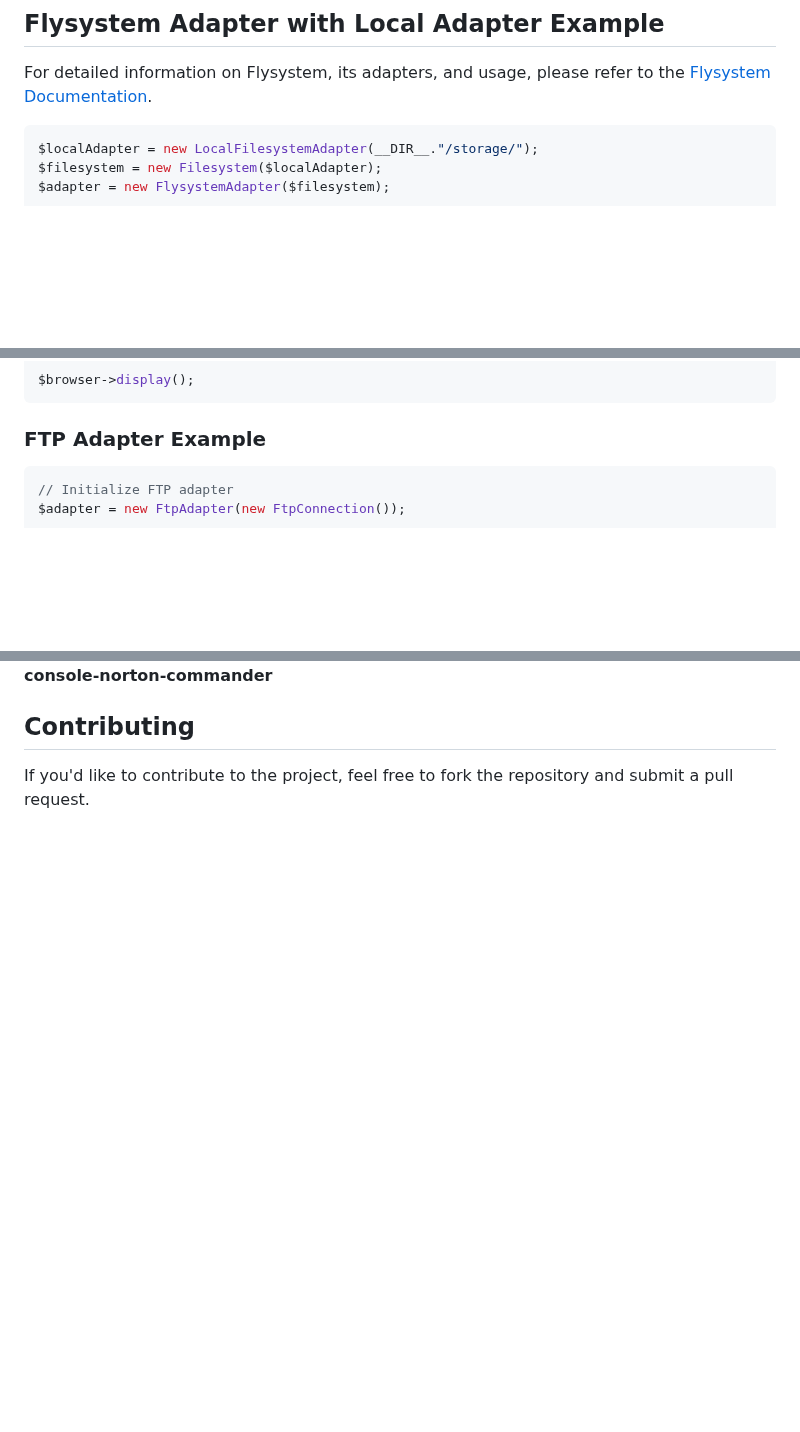
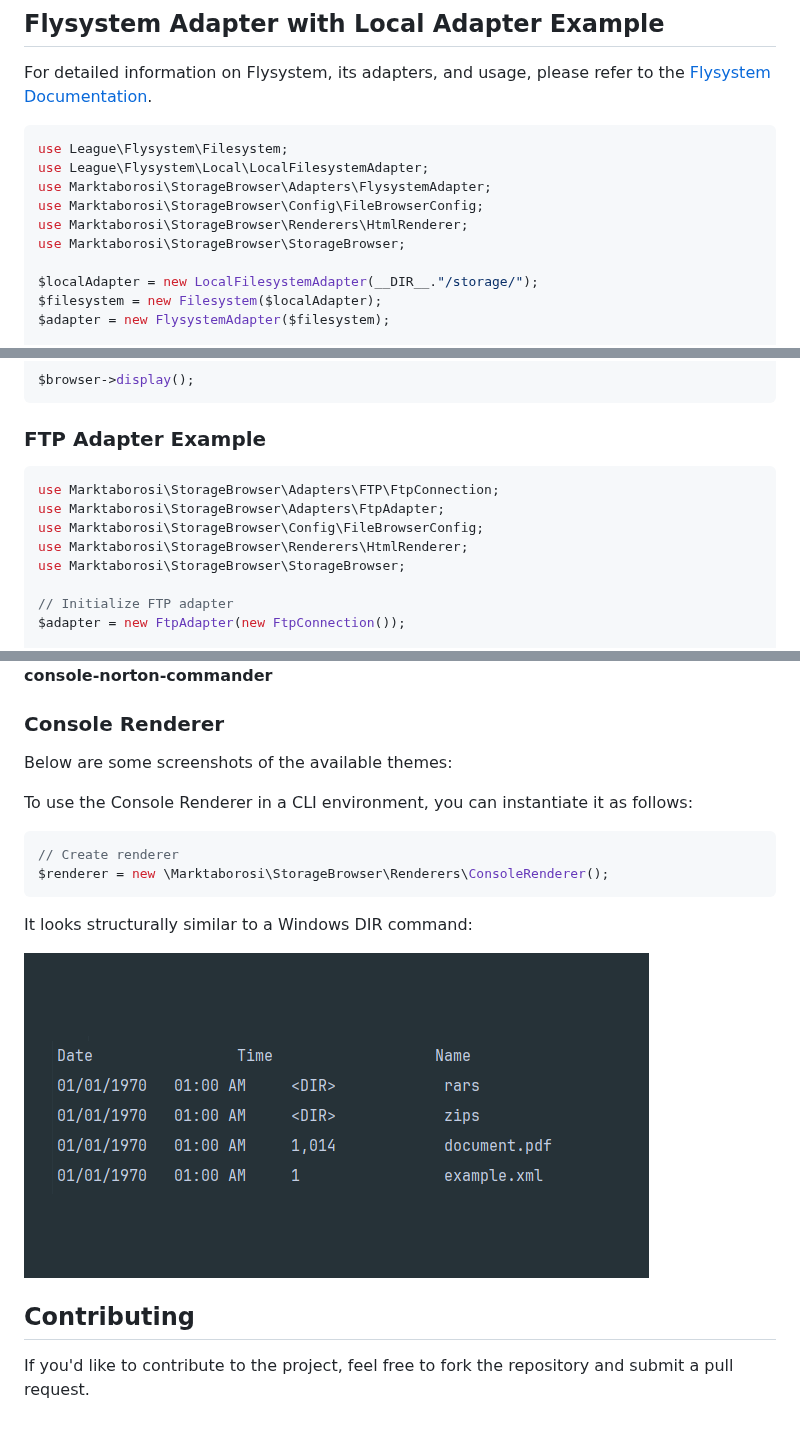
Before and after one commit to marktaborosi/storage-navigator, a Markdown page: readme.md, 3 parts joined by grey strips. GitHub-like rendering; pictures changed too: examples/screenshots/console-renderer.png (added); blank space fills up the shorter version.

Commit message:
readme.md changes: added console-renderer, additional screenshots, and usecases

````diff
--- a/readme.md
+++ b/readme.md
@@ -99,6 +104,13 @@ $browser->display();
 For detailed information on Flysystem, its adapters, and usage, please refer to the [Flysystem Documentation](https://flysystem.thephpleague.com/docs/).
 
 ```php
+use League\Flysystem\Filesystem;
+use League\Flysystem\Local\LocalFilesystemAdapter;
+use Marktaborosi\StorageBrowser\Adapters\FlysystemAdapter;
+use Marktaborosi\StorageBrowser\Config\FileBrowserConfig;
+use Marktaborosi\StorageBrowser\Renderers\HtmlRenderer;
+use Marktaborosi\StorageBrowser\StorageBrowser;
+
 $localAdapter = new LocalFilesystemAdapter(__DIR__."/storage/");
 $filesystem = new Filesystem($localAdapter);
 $adapter = new FlysystemAdapter($filesystem);
@@ -123,6 +135,12 @@ $browser->display();
 ### FTP Adapter Example
 
 ```php
+use Marktaborosi\StorageBrowser\Adapters\FTP\FtpConnection;
+use Marktaborosi\StorageBrowser\Adapters\FtpAdapter;
+use Marktaborosi\StorageBrowser\Config\FileBrowserConfig;
+use Marktaborosi\StorageBrowser\Renderers\HtmlRenderer;
+use Marktaborosi\StorageBrowser\StorageBrowser;
+
 // Initialize FTP adapter
 $adapter = new FtpAdapter(new FtpConnection());
 
@@ -280,6 +313,25 @@ Below are some screenshots of the available themes:
     </div>
 </div>
 
+
+### Console Renderer
+
+Below are some screenshots of the available themes:
+
+To use the Console Renderer in a CLI environment, you can instantiate it as follows:
+
+```php
+// Create renderer
+$renderer = new \Marktaborosi\StorageBrowser\Renderers\ConsoleRenderer();
+```
+It looks structurally similar to a Windows DIR command:
+<div style="display: grid; grid-template-columns: repeat(auto-fill, minmax(300px, 1fr)); gap: 10px;">
+    <div style="text-align: center;">
+        <img src="examples/screenshots/console-renderer.png" alt="console-renderer" style="width: 100%;"/>
+    </div>
+</div>
+
+
 ## Contributing
 
 If you'd like to contribute to the project, feel free to fork the repository and submit a pull request.
````
Also changed, not shown: other parts of readme.md (+20 -0 lines).
